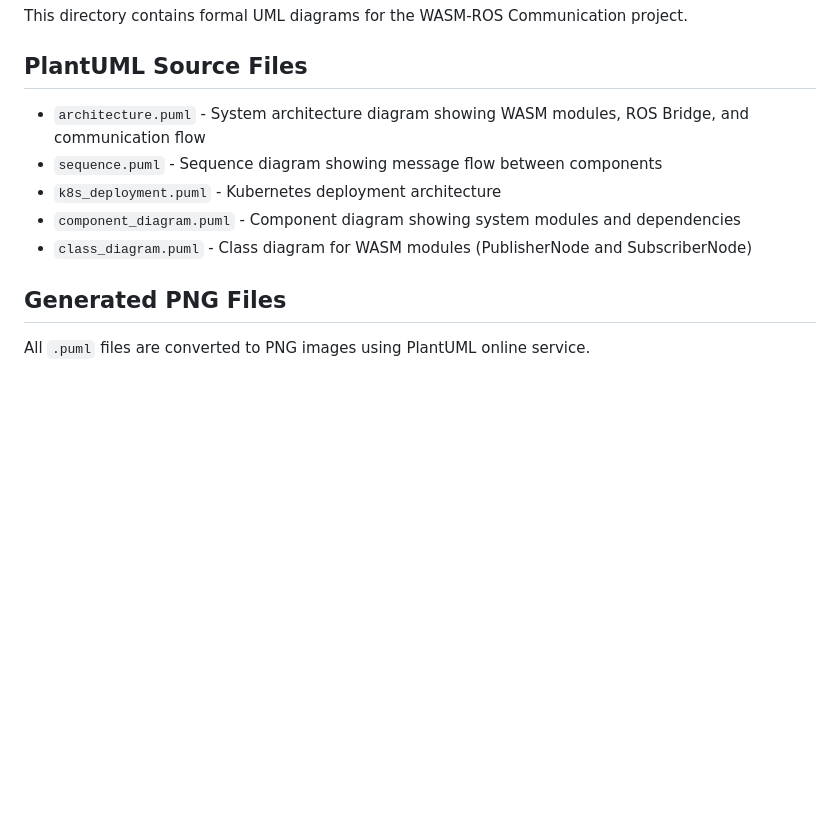
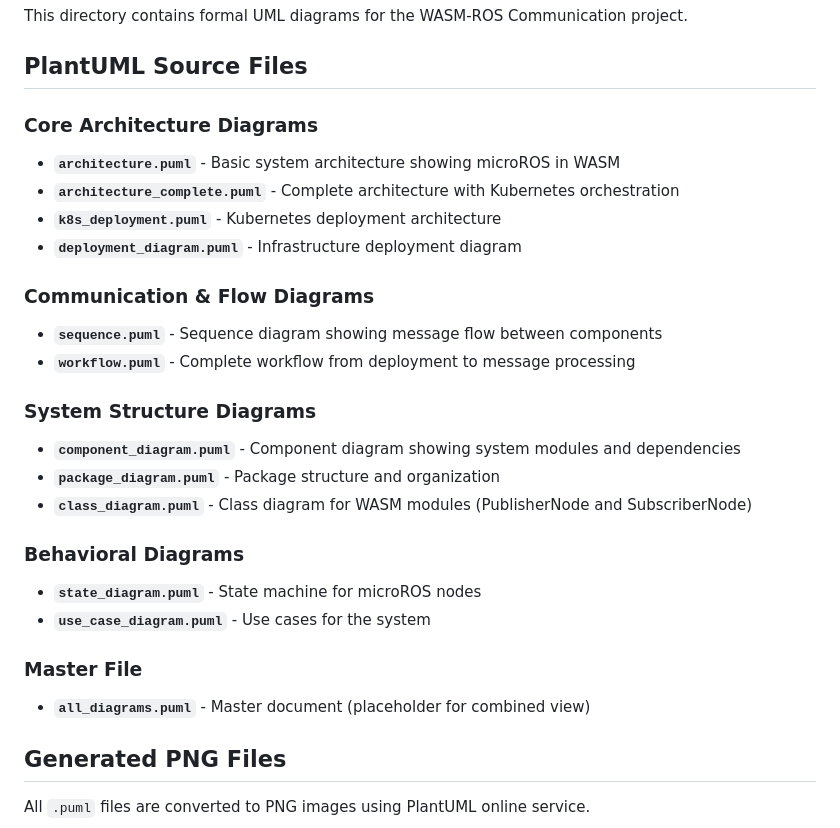
Before and after one commit to lucadagati/ros_wasm_example, a Markdown page: diagrams/README.md, the part around the change printed below. Rendered like a GitHub page; blank space fills up the shorter version.

```diff
--- a/diagrams/README.md
+++ b/diagrams/README.md
@@ -4,11 +4,32 @@ This directory contains formal UML diagrams for the WASM-ROS Communication proje
 
 ## PlantUML Source Files
 
-- `architecture.puml` - System architecture diagram showing WASM modules, ROS Bridge, and communication flow
-- `sequence.puml` - Sequence diagram showing message flow between components
-- `k8s_deployment.puml` - Kubernetes deployment architecture
-- `component_diagram.puml` - Component diagram showing system modules and dependencies
-- `class_diagram.puml` - Class diagram for WASM modules (PublisherNode and SubscriberNode)
+### Core Architecture Diagrams
+
+- **`architecture.puml`** - Basic system architecture showing microROS in WASM
+- **`architecture_complete.puml`** - Complete architecture with Kubernetes orchestration
+- **`k8s_deployment.puml`** - Kubernetes deployment architecture
+- **`deployment_diagram.puml`** - Infrastructure deployment diagram
+
+### Communication & Flow Diagrams
+
+- **`sequence.puml`** - Sequence diagram showing message flow between components
+- **`workflow.puml`** - Complete workflow from deployment to message processing
+
+### System Structure Diagrams
+
+- **`component_diagram.puml`** - Component diagram showing system modules and dependencies
+- **`package_diagram.puml`** - Package structure and organization
+- **`class_diagram.puml`** - Class diagram for WASM modules (PublisherNode and SubscriberNode)
+
+### Behavioral Diagrams
+
+- **`state_diagram.puml`** - State machine for microROS nodes
+- **`use_case_diagram.puml`** - Use cases for the system
+
+### Master File
+
+- **`all_diagrams.puml`** - Master document (placeholder for combined view)
 
 ## Generated PNG Files
 
```
Also changed, not shown: other parts of diagrams/README.md (+40 -7 lines), diagrams/all_diagrams.png (added), diagrams/deployment_diagram.png (added), diagrams/package_diagram.png (added), diagrams/state_diagram.png (added), diagrams/use_case_diagram.png (added), 5 other files.
